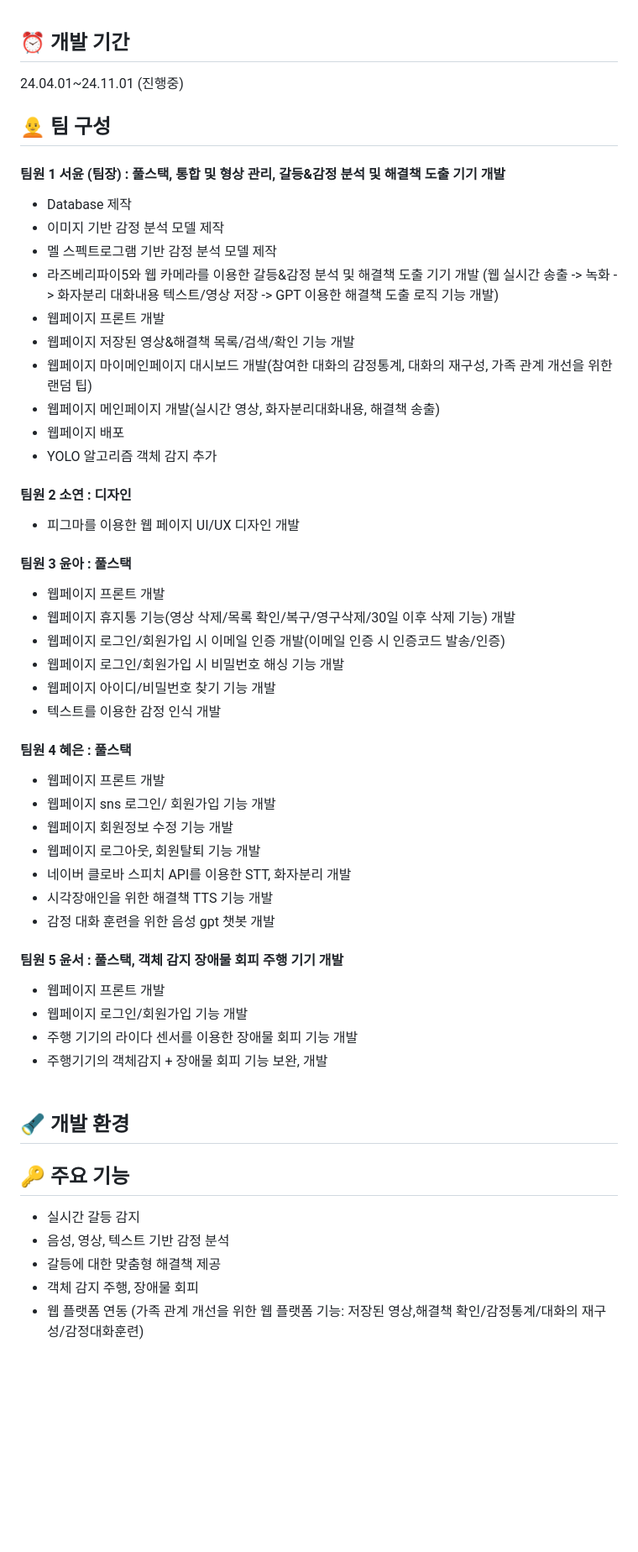
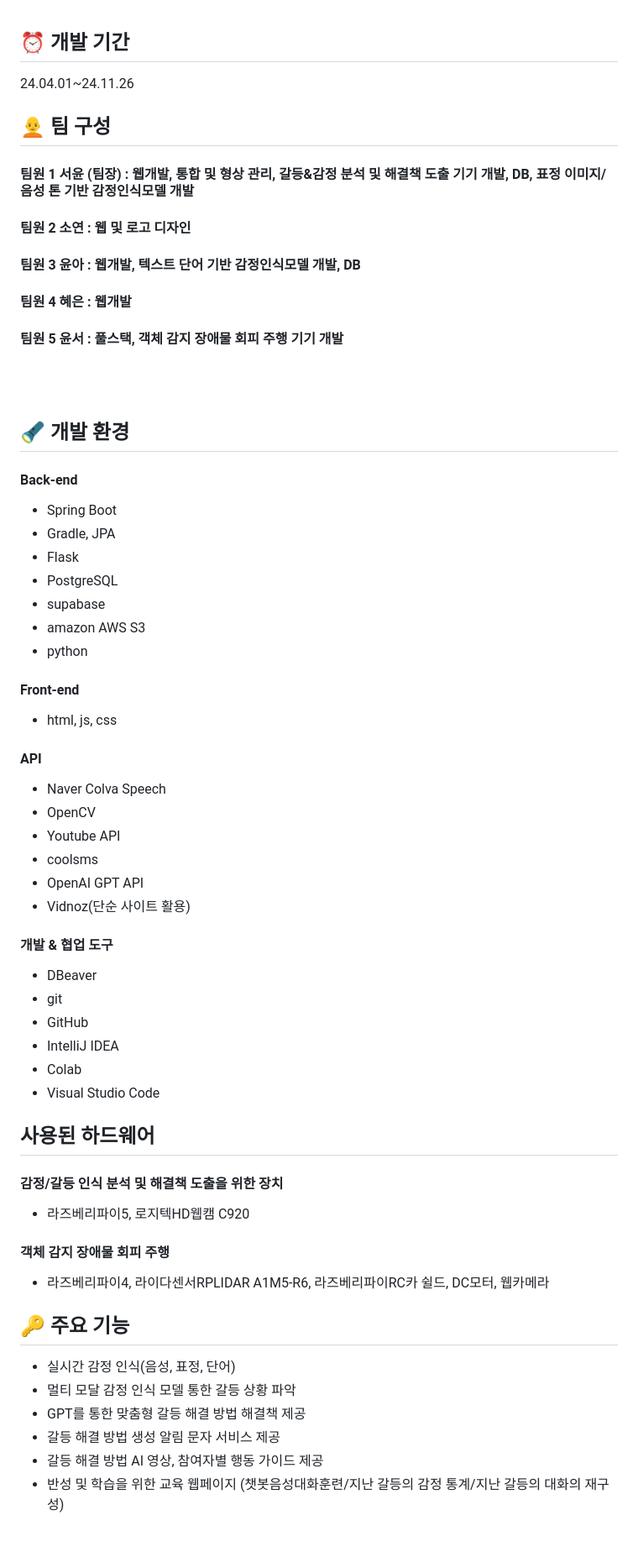
Before and after one commit to diaperi/CONCAT_SOLVER, a Markdown page: README.md, the part around the change printed below. Shown: that part at 84% size. Drawn GitHub-style; blank space fills up the shorter version.

```diff
--- a/README.md
+++ b/README.md
@@ -21,61 +24,57 @@
 
 
 ## ⏰ 개발 기간
-24.04.01~24.11.01 (진행중)
+24.04.01~24.11.26
 
 
 ## 🧑‍🦲 팀 구성
-#### 팀원 1 서윤 (팀장) : 풀스택, 통합 및 형상 관리, 갈등&감정 분석 및 해결책 도출 기기 개발
-- Database 제작
-- 이미지 기반 감정 분석 모델 제작
-- 멜 스펙트로그램 기반 감정 분석 모델 제작
-- 라즈베리파이5와 웹 카메라를 이용한 갈등&감정 분석 및 해결책 도출 기기 개발
-(웹 실시간 송출 -> 녹화 -> 화자분리 대화내용 텍스트/영상 저장 -> GPT 이용한 해결책 도출 로직 기능 개발)
-- 웹페이지 프론트 개발
-- 웹페이지 저장된 영상&해결책 목록/검색/확인 기능 개발
-- 웹페이지 마이메인페이지 대시보드 개발(참여한 대화의 감정통계, 대화의 재구성, 가족 관계 개선을 위한 랜덤 팁)
-- 웹페이지 메인페이지 개발(실시간 영상, 화자분리대화내용, 해결책 송출)
-- 웹페이지 배포
-- YOLO 알고리즘 객체 감지 추가
-
-#### 팀원 2 소연 : 디자인
-- 피그마를 이용한 웹 페이지 UI/UX 디자인 개발
-
-#### 팀원 3 윤아 : 풀스택
-- 웹페이지 프론트 개발
-- 웹페이지 휴지통 기능(영상 삭제/목록 확인/복구/영구삭제/30일 이후 삭제 기능) 개발
-- 웹페이지 로그인/회원가입 시 이메일 인증 개발(이메일 인증 시 인증코드 발송/인증)
-- 웹페이지 로그인/회원가입 시 비밀번호 해싱 기능 개발
-- 웹페이지 아이디/비밀번호 찾기 기능 개발
-- 텍스트를 이용한 감정 인식 개발
-
-#### 팀원 4 혜은 : 풀스택
-- 웹페이지 프론트 개발
-- 웹페이지 sns 로그인/ 회원가입 기능 개발
-- 웹페이지 회원정보 수정 기능 개발
-- 웹페이지 로그아웃, 회원탈퇴 기능 개발
-- 네이버 클로바 스피치 API를 이용한 STT, 화자분리 개발
-- 시각장애인을 위한 해결책 TTS 기능 개발
-- 감정 대화 훈련을 위한 음성 gpt 챗봇 개발
-
+#### 팀원 1 서윤 (팀장) : 웹개발, 통합 및 형상 관리, 갈등&감정 분석 및 해결책 도출 기기 개발, DB, 표정 이미지/음성 톤 기반 감정인식모델 개발
+#### 팀원 2 소연 : 웹 및 로고 디자인
+#### 팀원 3 윤아 : 웹개발, 텍스트 단어 기반 감정인식모델 개발, DB
+#### 팀원 4 혜은 : 웹개발
 #### 팀원 5 윤서 : 풀스택, 객체 감지 장애물 회피 주행 기기 개발
-- 웹페이지 프론트 개발
-- 웹페이지 로그인/회원가입 기능 개발
-- 주행 기기의 라이다 센서를 이용한 장애물 회피 기능 개발
-- 주행기기의 객체감지 + 장애물 회피 기능 보완, 개발
 <br><br>
 
 
 ## 🔦 개발 환경
+#### Back-end
+- Spring Boot
+- Gradle, JPA
+- Flask
+- PostgreSQL
+- supabase
+- amazon AWS S3
+- python
+#### Front-end
+- html, js, css
+#### API
+- Naver Colva Speech
+- OpenCV
+- Youtube API
+- coolsms
+- OpenAI GPT API
+- Vidnoz(단순 사이트 활용)
+#### 개발 & 협업 도구
+- DBeaver
+- git
+- GitHub
+- IntelliJ IDEA
+- Colab
+- Visual Studio Code
 
-
+## 사용된 하드웨어
+#### 감정/갈등 인식 분석 및 해결책 도출을 위한 장치
+- 라즈베리파이5, 로지텍HD웹캠 C920
+#### 객체 감지 장애물 회피 주행
+- 라즈베리파이4, 라이다센서RPLIDAR A1M5-R6, 라즈베리파이RC카 쉴드, DC모터, 웹카메라
 
 ## 🔑 주요 기능
-- 실시간 갈등 감지
-- 음성, 영상, 텍스트 기반 감정 분석
-- 갈등에 대한 맞춤형 해결책 제공
-- 객체 감지 주행, 장애물 회피
-- 웹 플랫폼 연동 (가족 관계 개선을 위한 웹 플랫폼 기능: 저장된 영상,해결책 확인/감정통계/대화의 재구성/감정대화훈련)
+- 실시간 감정 인식(음성, 표정, 단어)
+- 멀티 모달 감정 인식 모델 통한 갈등 상황 파악
+- GPT를 통한 맞춤형 갈등 해결 방법 해결책 제공
+- 갈등 해결 방법 생성 알림 문자 서비스 제공
+- 갈등 해결 방법 AI 영상, 참여자별 행동 가이드 제공
+- 반성 및 학습을 위한 교육 웹페이지 (챗봇음성대화훈련/지난 갈등의 감정 통계/지난 갈등의 대화의 재구성)
 <br><br>
 
 
```
Also changed, not shown: other parts of README.md (+4 -1 lines).
